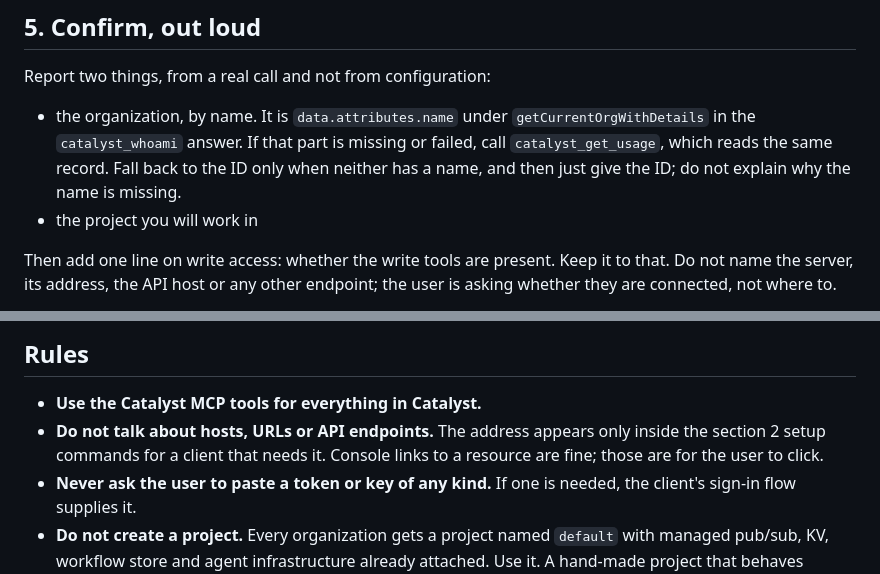
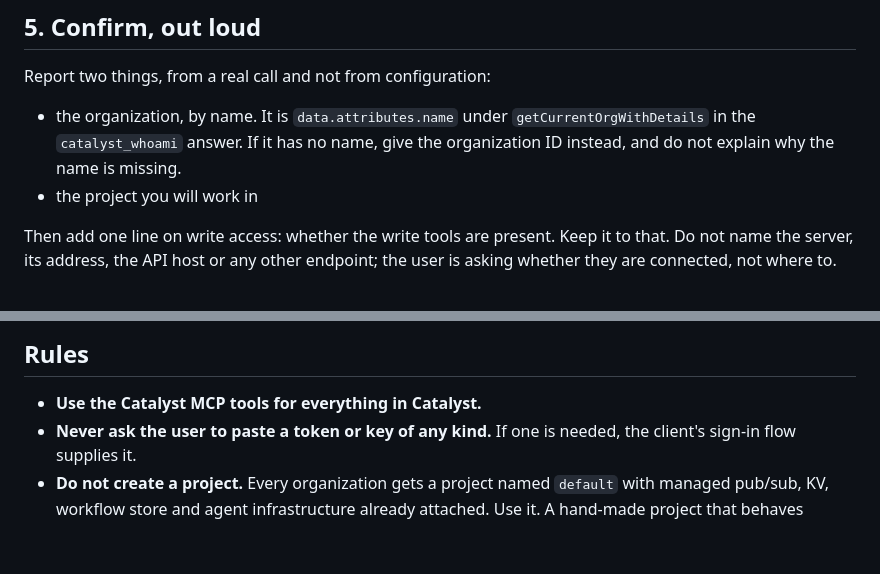
Before and after one commit to diagridio/catalyst-ai, a Markdown page: skills/catalyst-setup/SKILL.md, 2 parts joined by grey strips. Rendered like a GitHub page; blank space fills up the shorter version.

Commit message:
fix(skills): fall back to the org ID, and drop the endpoints rule
Co-Authored-By: Claude Opus 5.5 <noreply@anthropic.com>

```diff
--- a/skills/catalyst-setup/SKILL.md
+++ b/skills/catalyst-setup/SKILL.md
@@ -97,9 +97,8 @@ at all: a permanent refusal retried looks to the user like a hang.
 Report two things, from a real call and not from configuration:
 
 - the organization, by name. It is `data.attributes.name` under `getCurrentOrgWithDetails`
-  in the `catalyst_whoami` answer. If that part is missing or failed, call
-  `catalyst_get_usage`, which reads the same record. Fall back to the ID only when neither
-  has a name, and then just give the ID; do not explain why the name is missing.
+  in the `catalyst_whoami` answer. If it has no name, give the organization ID instead,
+  and do not explain why the name is missing.
 - the project you will work in
 
 Then add one line on write access: whether the write tools are present. Keep it to that.
@@ -119,9 +118,6 @@ yet.
 ## Rules
 
 - **Use the Catalyst MCP tools for everything in Catalyst.**
-- **Do not talk about hosts, URLs or API endpoints.** The address appears only inside the
-  section 2 setup commands for a client that needs it. Console links to a resource are
-  fine; those are for the user to click.
 - **Never ask the user to paste a token or key of any kind.** If one is needed, the
   client's sign-in flow supplies it.
 - **Do not create a project.** Every organization gets a project named `default` with
```
